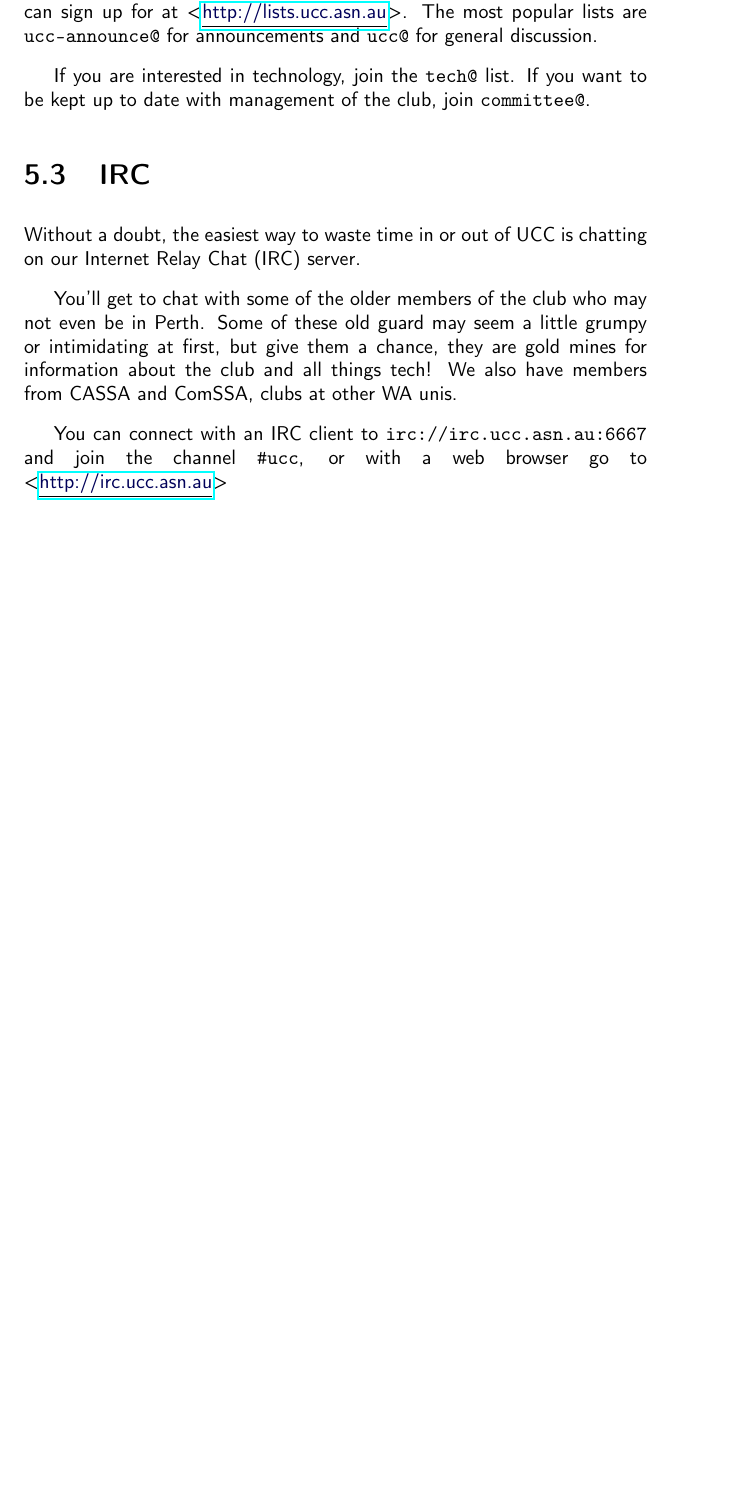
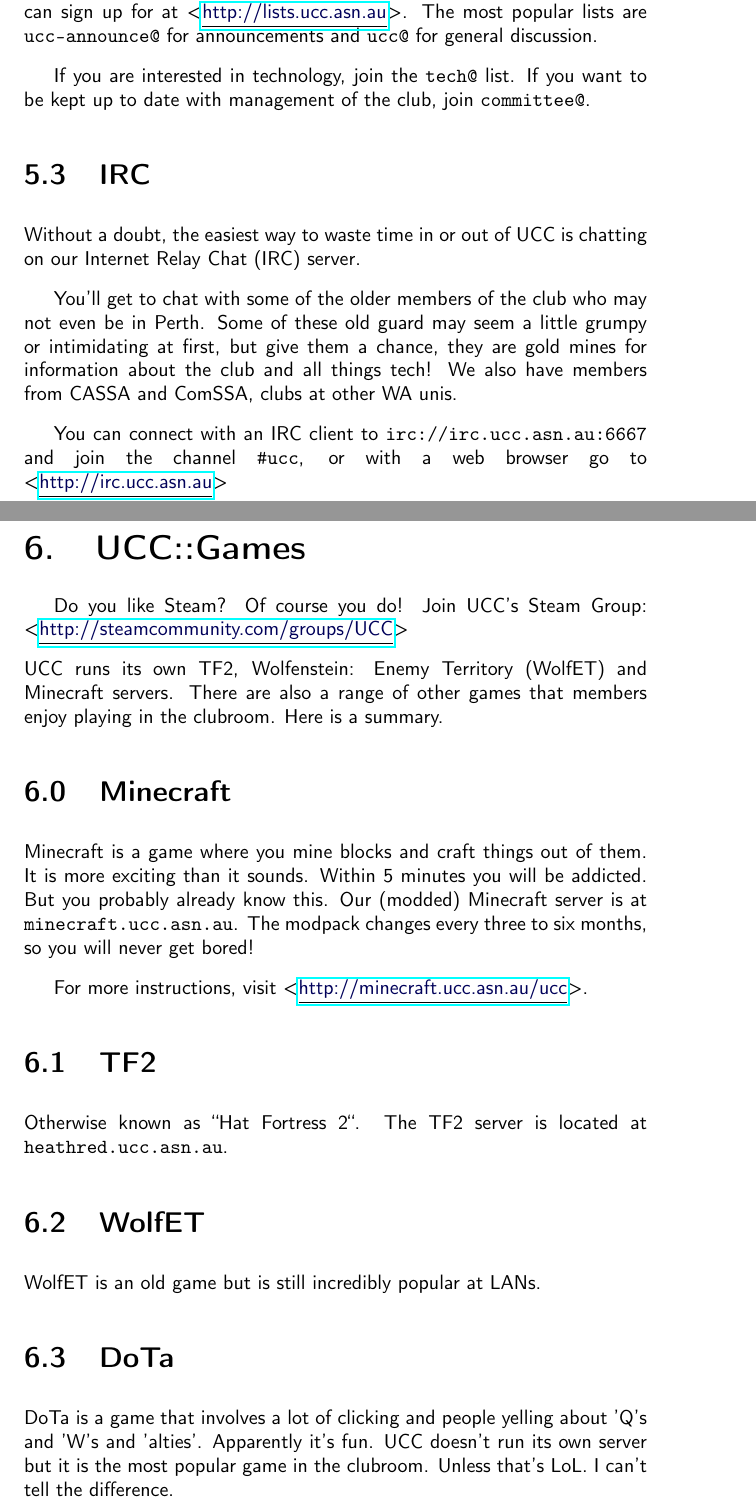
Before and after one commit to UniversityComputerClub/FresherGuide, a LaTeX thesis (fresher_guide.tex, which reads chapters/Games.tex): part of page 12 of 12 before the commit and two parts of pages 13 and 14 of 15 after it, the two joined at a grey line, cut so that both start at the same text, the shorter picture padded with empty space. Compiled offline with pdfLaTeX.

Commit message:
Add Games chapter
- Also reference Steam group
- Bring it up to 16 pages with Games and then we're done
  - Add pictures?
- Need someone who can tell the difference between LoL and DoTa to fix it

```diff
--- /dev/null
+++ b/chapters/Games.tex
@@ -0,0 +1,30 @@
+\zchapter{UCC::Games}\label{Games}
+
+Do you like Steam? Of course you do! Join UCC's Steam Group: \url{http://steamcommunity.com/groups/UCC}
+
+\noindent UCC runs its own TF2, Wolfenstein: Enemy Territory (WolfET) and Minecraft servers.
+There are also a range of other games that members enjoy playing in the clubroom. Here is a summary.
+
+\section{Minecraft}
+
+Minecraft is a game where you mine blocks and craft things out of them. It is more exciting than it sounds. Within 5 minutes you will be addicted. But you probably already know this.
+Our (modded) Minecraft server is at \shell{minecraft.ucc.asn.au}. The modpack changes every three to six months, so you will never get bored!
+
+For more instructions, visit \url{http://minecraft.ucc.asn.au/ucc}.
+
+\section{TF2}
+
+Otherwise known as ``Hat Fortress 2``. The TF2 server is located at \shell{heathred.ucc.asn.au}.
+
+
+\section{WolfET}
+
+WolfET is an old game but is still incredibly popular at LANs.
+
+\section{DoTa}
+
+DoTa is a game that involves a lot of clicking and people yelling about 'Q's and 'W's and 'alties'. Apparently it's fun. UCC doesn't run its own server but it is the most popular game in the clubroom. Unless that's LoL. I can't tell the difference.
+
+\section{LoL}
+
+LoL is a game similar to DoTa but not the same because it is different.
```
Also changed, not shown: chapters/Communications.tex (+3 -4 lines), fresher_guide.tex (+1 -0 lines), fresher_guide.pdf.
